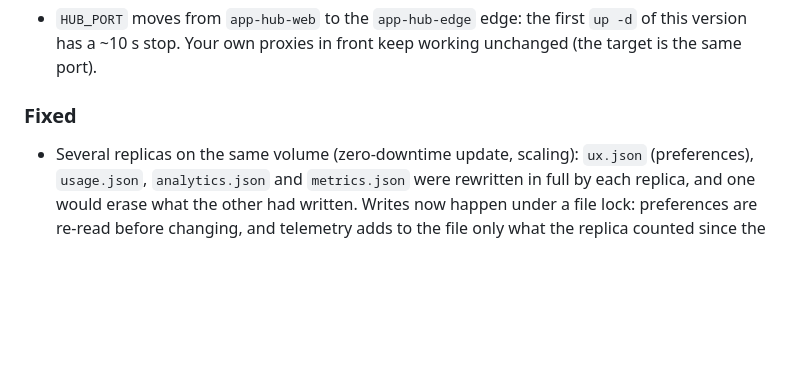
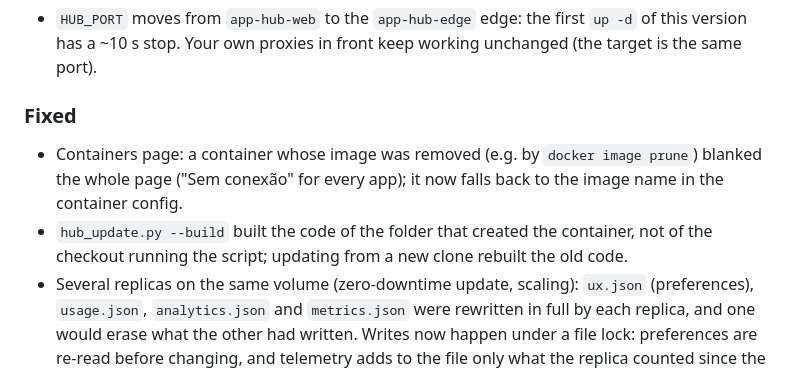
Before and after one commit to alvesmaia/application-hub, a Markdown page: CHANGELOG.md, the part around the change. Drawn GitHub-style; blank space fills up the shorter version.

Commit message:
docs: CHANGELOG for the runtime and hub_update fixes
Co-Authored-By: Claude Opus 5.5 <noreply@anthropic.com>
Claude-Session: https://claude.ai/code/session_01U2yRoUJZPVPVNQ78swuLp9

```diff
--- a/CHANGELOG.md
+++ b/CHANGELOG.md
@@ -74,6 +74,10 @@ Versions 0.x = pre-1.0: the API may change between minor versions.
   Your own proxies in front keep working unchanged (the target is the same port).
 
 ### Fixed
+- Containers page: a container whose image was removed (e.g. by `docker image prune`) blanked the whole page
+  ("Sem conexão" for every app); it now falls back to the image name in the container config.
+- `hub_update.py --build` built the code of the folder that created the container, not of the checkout running the
+  script; updating from a new clone rebuilt the old code.
 - Several replicas on the same volume (zero-downtime update, scaling): `ux.json` (preferences), `usage.json`,
   `analytics.json` and `metrics.json` were rewritten in full by each replica, and one would erase what the other had
   written. Writes now happen under a file lock: preferences are re-read before changing, and telemetry adds to the
```
